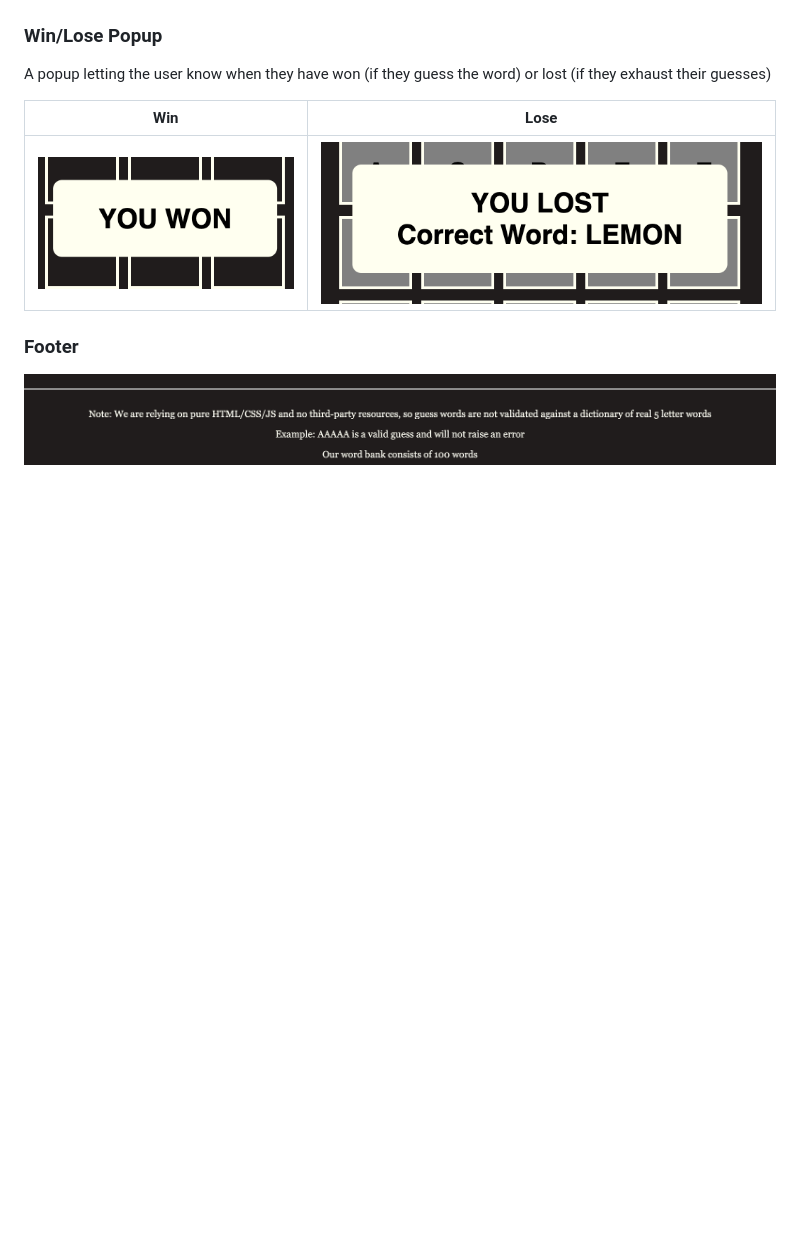
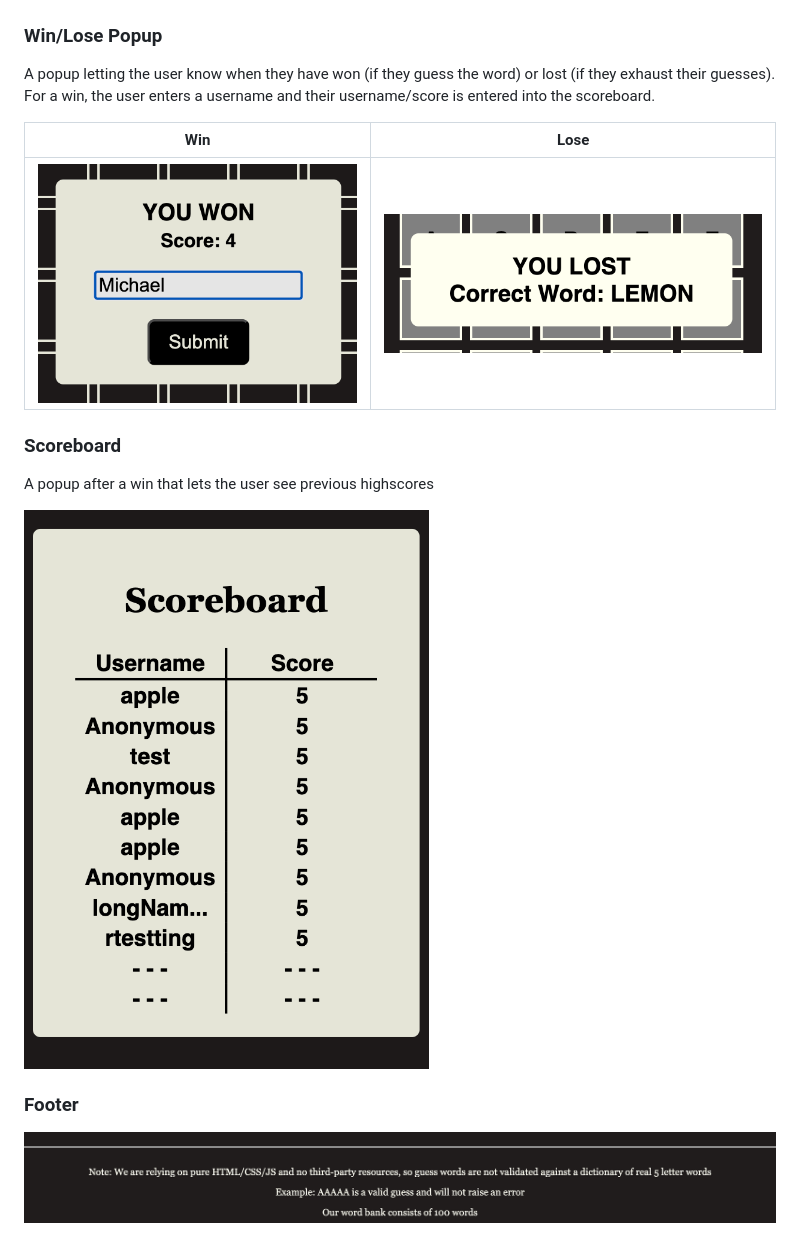
Before and after one commit to MichaelCSI/wordle, a Markdown page: docs/design_system.md, the part around the change. GitHub-like rendering; pictures changed too: docs/design_system/endWin.png, docs/design_system/scoreboard.png (added); blank space fills up the shorter version.

```diff
--- a/docs/design_system.md
+++ b/docs/design_system.md
@@ -27,12 +27,19 @@ The keyboard contains 3 rows of keys and acts as an interactable keyboard for th
 
 ### Win/Lose Popup
 
-A popup letting the user know when they have won (if they guess the word) or lost (if they exhaust their guesses)
+A popup letting the user know when they have won (if they guess the word) or lost (if they exhaust their guesses). For a win, the user enters a username and their
+username/score is entered into the scoreboard.
 
 Win             |  Lose
 :-------------------------:|:-------------------------:
 ![Win screenshot](https://github.com/MichaelCSI/wordle/blob/master/docs/design_system/endWin.png)  | ![Lose screenshot](https://github.com/MichaelCSI/wordle/blob/master/docs/design_system/endLose.png)
 
+### Scoreboard
+
+A popup after a win that lets the user see previous highscores
+
+![Scoreboard screenshot](https://github.com/MichaelCSI/wordle/blob/master/docs/design_system/scoreboard.png)
+
 ### Footer
 
 ![Footer screenshot](https://github.com/MichaelCSI/wordle/blob/master/docs/design_system/footer.png)
```
Also changed, not shown: README.md (+1 -0 lines), docs/design_system/wordle 4.png, 5 other files.
